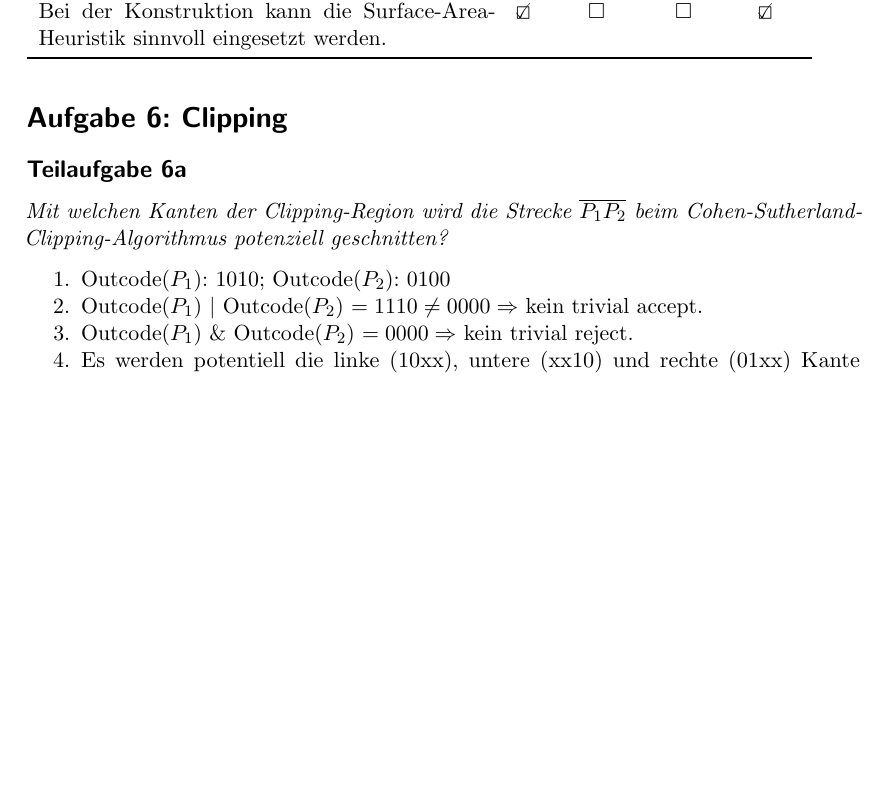
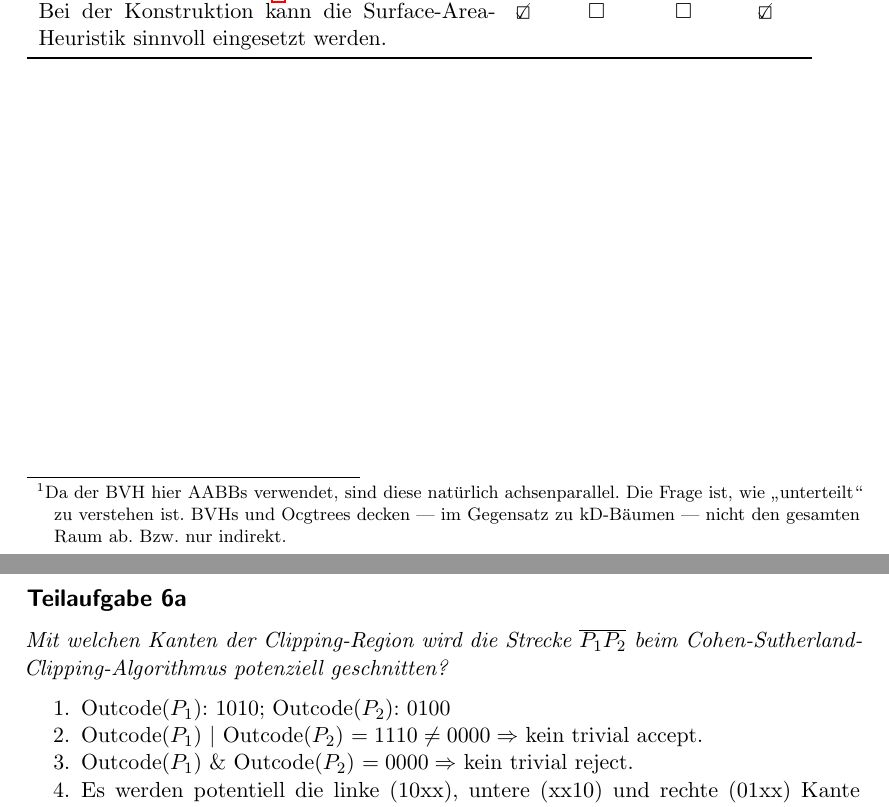
Before and after one commit to MartinThoma/KIT-Musterloesungen, a LaTeX document (CG/2011-Hauptklausur/2011-Hauptklausur.tex): part of page 4 of 8 before the commit and two parts of pages 4 and 5 of 9 after it, the two joined at a grey line, cut so that both start at the same text, the shorter picture padded with empty space. Compiled offline with pdfLaTeX.

Commit message:
Update HK 2011, A 5b

```diff
--- a/CG/2011-Hauptklausur/2011-Hauptklausur.tex
+++ b/CG/2011-Hauptklausur/2011-Hauptklausur.tex
@@ -182,6 +182,9 @@ Der Raum wird durch die Datenstruktur immer achsenparallel unterteilt.
 Bei der Konstruktion kann die Surface-Area-Heuristik sinnvoll eingesetzt werden.                        & \CheckedBox   & $\square$        & $\square$        & \CheckedBox   \\\bottomrule
 \end{tabular}
 
+\footnotetext{Da der BVH hier AABBs verwendet, sind diese natürlich achsenparallel. Die Frage ist, wie \enquote{unterteilt} zu verstehen ist. BVHs und Ocgtrees decken --- im Gegensatz zu kD-Bäumen --- nicht den gesamten Raum ab. Bzw. nur indirekt.}
+
+\clearpage
 \section*{Aufgabe 6: Clipping}
 \subsection*{Teilaufgabe 6a}
 \textit{Mit welchen Kanten der Clipping-Region wird die Strecke $\overline{P_{1}P_{2}}$ beim Cohen-Sutherland-
```
Also changed, not shown: CG/2011-Hauptklausur/2011-Hauptklausur.pdf, CG/2011-Hauptklausur/2011-Hauptklausur.tex (2 more changed lines).
